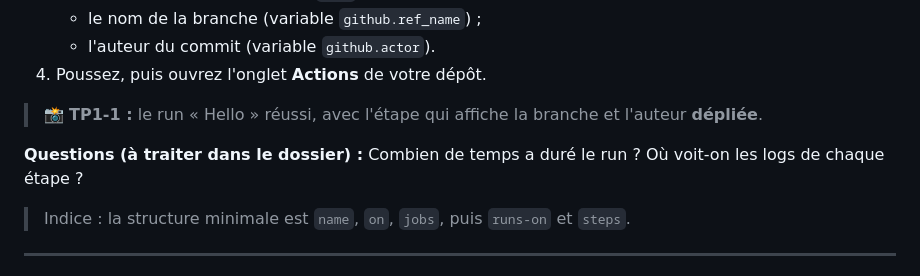
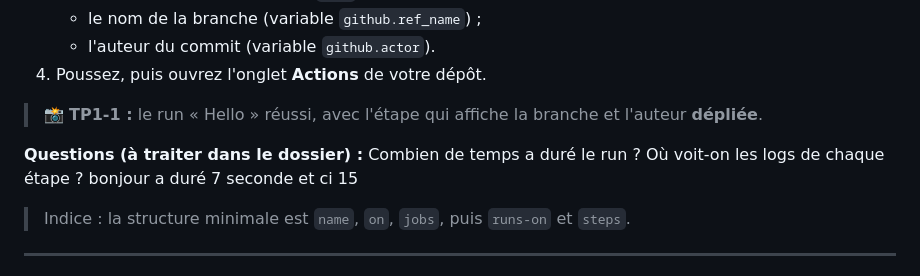
Before and after one commit to maheremond/task-api, a Markdown page: docs/TP1.md, the part around the change. Drawn GitHub-style.

Commit message:
casse volontaire

```diff
--- a/docs/TP1.md
+++ b/docs/TP1.md
@@ -55,7 +55,7 @@ puis recommencez le `git push`.
 
 > 📸 **TP1-1 :** le run « Hello » réussi, avec l'étape qui affiche la branche et l'auteur **dépliée**.
 
-**Questions (à traiter dans le dossier) :** Combien de temps a duré le run ? Où voit-on les logs de chaque étape ?
+**Questions (à traiter dans le dossier) :** Combien de temps a duré le run ? Où voit-on les logs de chaque étape ? bonjour a duré 7 seconde et ci 15
 
 > Indice : la structure minimale est `name`, `on`, `jobs`, puis `runs-on` et `steps`.
 
```
Also changed, not shown: docs/image.png (added).
